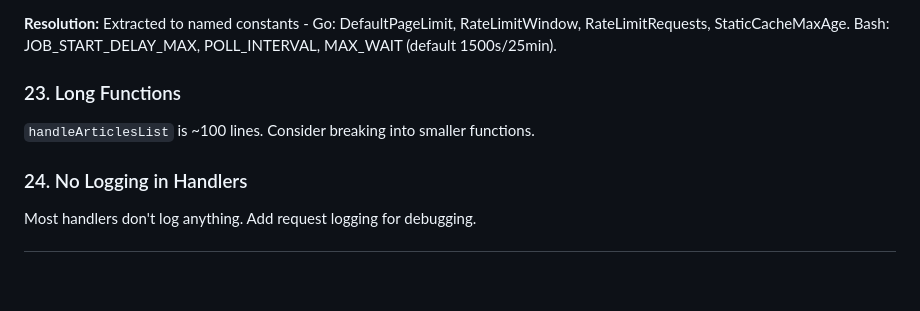
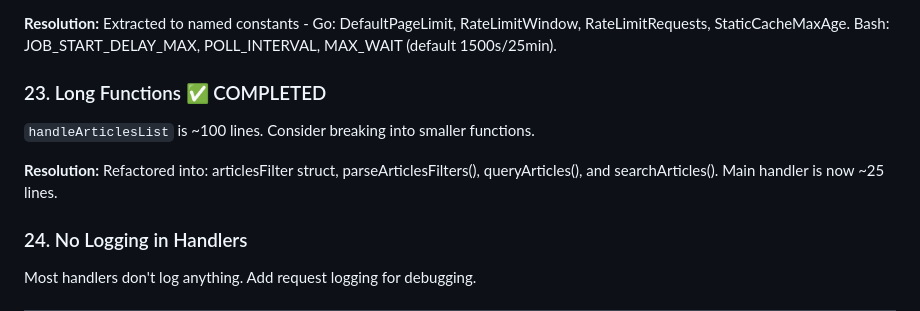
Before and after one commit to newscientist101/news-app, a Markdown page: IMPROVEMENTS.md, the part around the change. Rendered like a GitHub page; blank space fills up the shorter version.

Commit message:
Mark #23 long functions as completed
Co-authored-by: Shelley <shelley@exe.dev>

```diff
--- a/IMPROVEMENTS.md
+++ b/IMPROVEMENTS.md
@@ -222,8 +222,10 @@ Values like `50` (page limit), `1500` (timeout), `60` (random delay) should be c
 
 **Resolution:** Extracted to named constants - Go: DefaultPageLimit, RateLimitWindow, RateLimitRequests, StaticCacheMaxAge. Bash: JOB_START_DELAY_MAX, POLL_INTERVAL, MAX_WAIT (default 1500s/25min).
 
-### 23. Long Functions
+### 23. Long Functions ✅ COMPLETED
 `handleArticlesList` is ~100 lines. Consider breaking into smaller functions.
+
+**Resolution:** Refactored into: articlesFilter struct, parseArticlesFilters(), queryArticles(), and searchArticles(). Main handler is now ~25 lines.
 
 ### 24. No Logging in Handlers
 Most handlers don't log anything. Add request logging for debugging.
```
